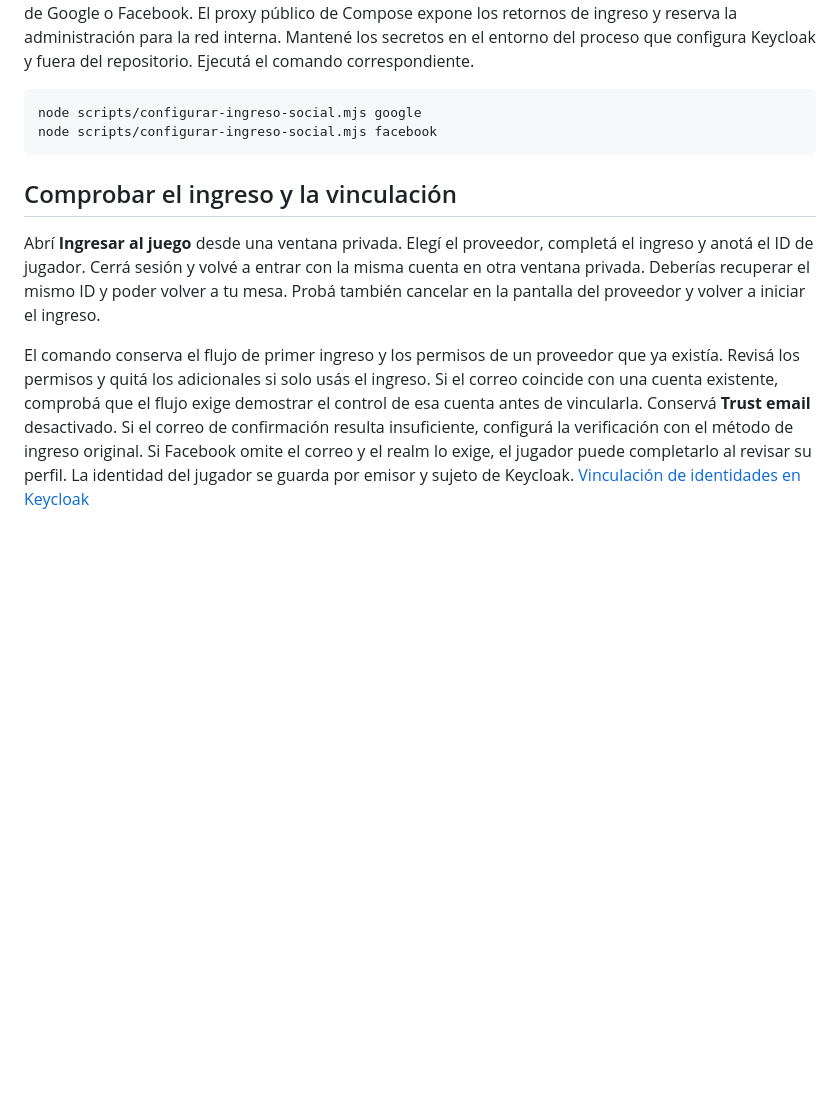
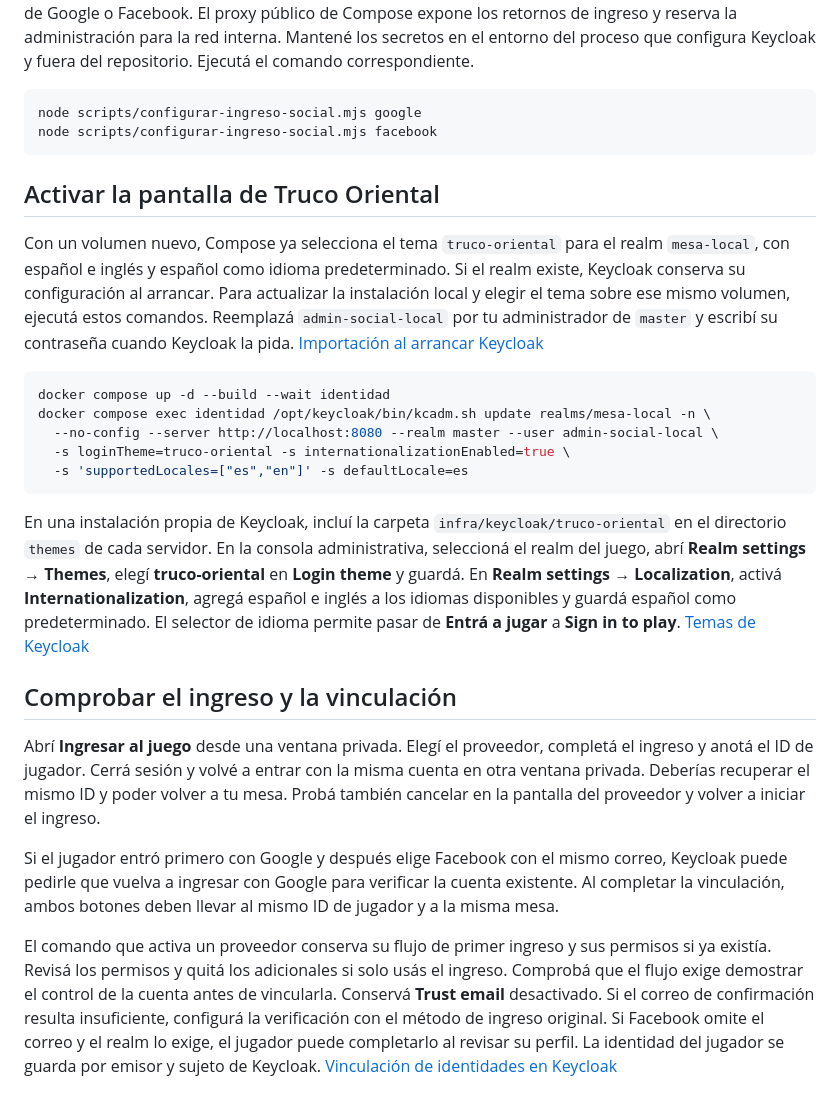
Before and after one commit to flabat/truco-uruguayo, a Markdown page: docs/ingreso-social.md, the part around one of its changes. Rendered like a GitHub page; blank space fills up the shorter version.

````diff
--- a/docs/ingreso-social.md
+++ b/docs/ingreso-social.md
@@ -67,8 +69,24 @@ node scripts/configurar-ingreso-social.mjs google
 node scripts/configurar-ingreso-social.mjs facebook
 ```
 
+## Activar la pantalla de Truco Oriental
+
+Con un volumen nuevo, Compose ya selecciona el tema `truco-oriental` para el realm `mesa-local`, con español e inglés y español como idioma predeterminado. Si el realm existe, Keycloak conserva su configuración al arrancar. Para actualizar la instalación local y elegir el tema sobre ese mismo volumen, ejecutá estos comandos. Reemplazá `admin-social-local` por tu administrador de `master` y escribí su contraseña cuando Keycloak la pida. [Importación al arrancar Keycloak](https://www.keycloak.org/server/importExport#_importing_a_realm_during_startup)
+
+```sh
+docker compose up -d --build --wait identidad
+docker compose exec identidad /opt/keycloak/bin/kcadm.sh update realms/mesa-local -n \
+  --no-config --server http://localhost:8080 --realm master --user admin-social-local \
+  -s loginTheme=truco-oriental -s internationalizationEnabled=true \
+  -s 'supportedLocales=["es","en"]' -s defaultLocale=es
+```
+
+En una instalación propia de Keycloak, incluí la carpeta `infra/keycloak/truco-oriental` en el directorio `themes` de cada servidor. En la consola administrativa, seleccioná el realm del juego, abrí **Realm settings → Themes**, elegí **truco-oriental** en **Login theme** y guardá. En **Realm settings → Localization**, activá **Internationalization**, agregá español e inglés a los idiomas disponibles y guardá español como predeterminado. El selector de idioma permite pasar de **Entrá a jugar** a **Sign in to play**. [Temas de Keycloak](https://www.keycloak.org/ui-customization/themes)
+
 ## Comprobar el ingreso y la vinculación
 
 Abrí **Ingresar al juego** desde una ventana privada. Elegí el proveedor, completá el ingreso y anotá el ID de jugador. Cerrá sesión y volvé a entrar con la misma cuenta en otra ventana privada. Deberías recuperar el mismo ID y poder volver a tu mesa. Probá también cancelar en la pantalla del proveedor y volver a iniciar el ingreso.
 
-El comando conserva el flujo de primer ingreso y los permisos de un proveedor que ya existía. Revisá los permisos y quitá los adicionales si solo usás el ingreso. Si el correo coincide con una cuenta existente, comprobá que el flujo exige demostrar el control de esa cuenta antes de vincularla. Conservá **Trust email** desactivado. Si el correo de confirmación resulta insuficiente, configurá la verificación con el método de ingreso original. Si Facebook omite el correo y el realm lo exige, el jugador puede completarlo al revisar su perfil. La identidad del jugador se guarda por emisor y sujeto de Keycloak. [Vinculación de identidades en Keycloak](https://www.keycloak.org/docs/latest/server_admin/#_identity_broker)
+Si el jugador entró primero con Google y después elige Facebook con el mismo correo, Keycloak puede pedirle que vuelva a ingresar con Google para verificar la cuenta existente. Al completar la vinculación, ambos botones deben llevar al mismo ID de jugador y a la misma mesa.
+
+El comando que activa un proveedor conserva su flujo de primer ingreso y sus permisos si ya existía. Revisá los permisos y quitá los adicionales si solo usás el ingreso. Comprobá que el flujo exige demostrar el control de la cuenta antes de vincularla. Conservá **Trust email** desactivado. Si el correo de confirmación resulta insuficiente, configurá la verificación con el método de ingreso original. Si Facebook omite el correo y el realm lo exige, el jugador puede completarlo al revisar su perfil. La identidad del jugador se guarda por emisor y sujeto de Keycloak. [Vinculación de identidades en Keycloak](https://www.keycloak.org/docs/latest/server_admin/#_identity_broker)
````
Also changed, not shown: other parts of docs/ingreso-social.md (+3 -1 lines), docs/ingreso-social.png, 12 other files.
